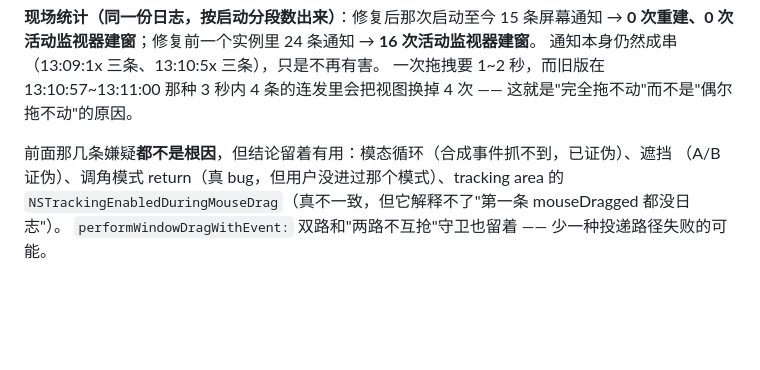
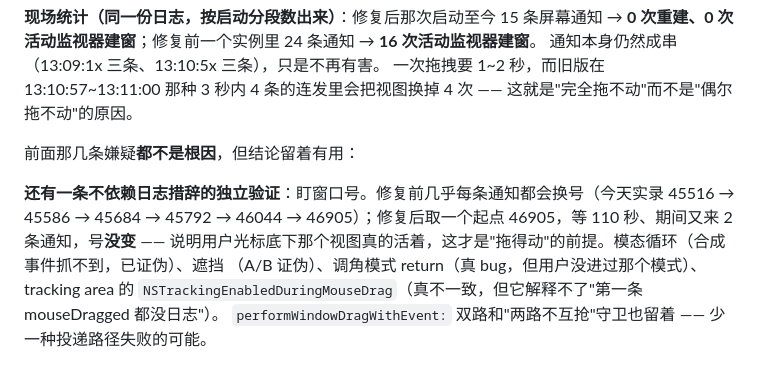
Before and after one commit to jieme8/deskboard, a Markdown page: README.md, the part around the change. Rendered like a GitHub page; blank space fills up the shorter version.

Commit message:
README：补上窗口号稳定性这条独立验证（修复后 110 秒 + 2 条通知，窗口号不变）

```diff
--- a/README.md
+++ b/README.md
@@ -150,7 +150,11 @@ layer≈INT32 的远程桌面覆盖层）以完全相同的方式压着 ——
 一次拖拽要 1~2 秒，而旧版在 13:10:57~13:11:00 那种 3 秒内 4 条的连发里会把视图换掉 4 次
 —— 这就是"完全拖不动"而不是"偶尔拖不动"的原因。
 
-前面那几条嫌疑**都不是根因**，但结论留着有用：模态循环（合成事件抓不到，已证伪）、遮挡
+前面那几条嫌疑**都不是根因**，但结论留着有用：
+
+**还有一条不依赖日志措辞的独立验证**：盯窗口号。修复前几乎每条通知都会换号（今天实录
+45516 → 45586 → 45684 → 45792 → 46044 → 46905）；修复后取一个起点 46905，等 110 秒、期间又来
+2 条通知，号**没变** —— 说明用户光标底下那个视图真的活着，这才是"拖得动"的前提。模态循环（合成事件抓不到，已证伪）、遮挡
 （A/B 证伪）、调角模式 return（真 bug，但用户没进过那个模式）、tracking area 的
 `NSTrackingEnabledDuringMouseDrag`（真不一致，但它解释不了"第一条 mouseDragged 都没日志"）。
 `performWindowDragWithEvent:` 双路和"两路不互抢"守卫也留着 —— 少一种投递路径失败的可能。
```
